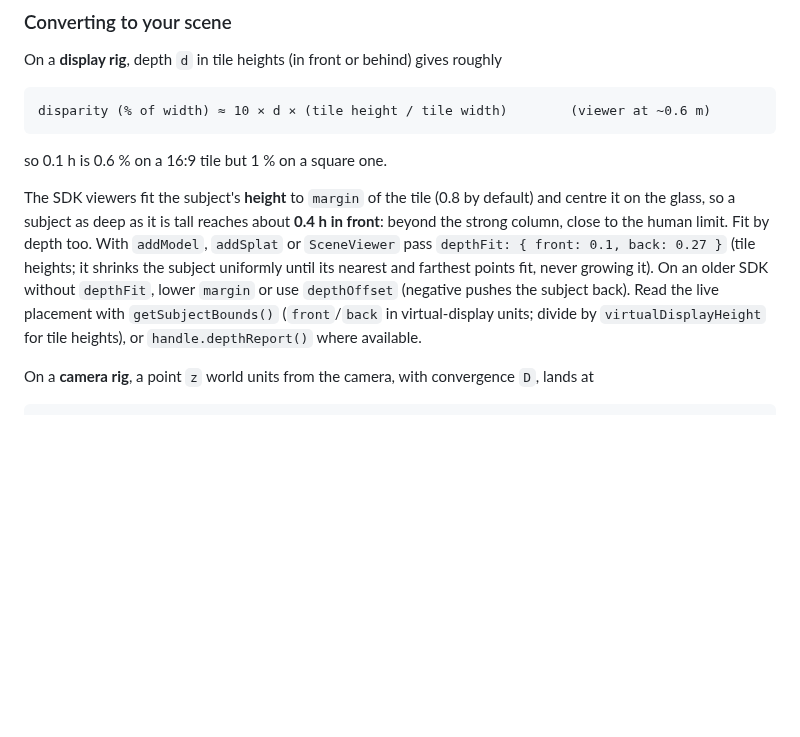
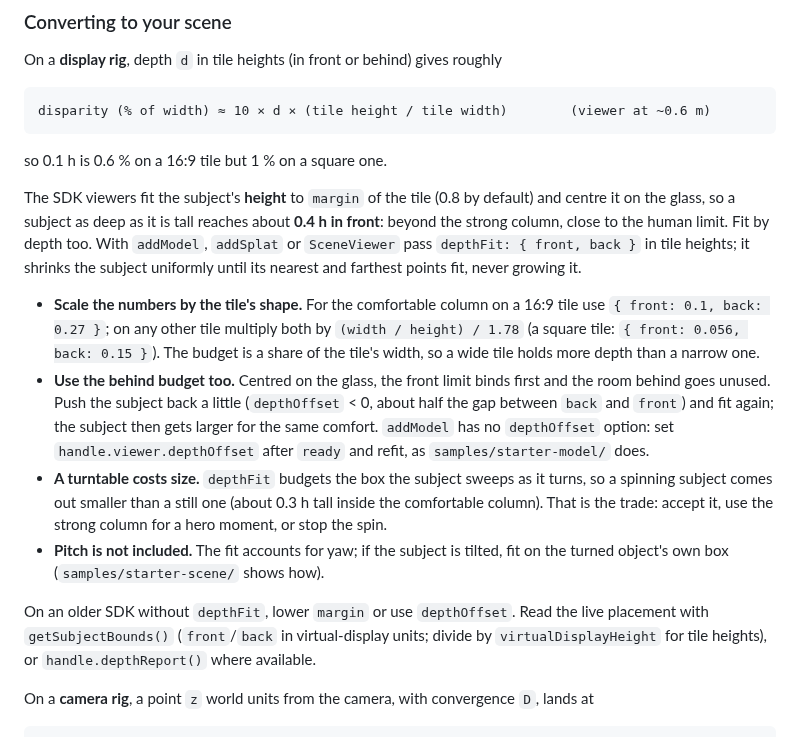
Before and after one commit to DisplayXR/displayxr-web, a Markdown page: docs/making-3d-look-right.md, the part around the change. Rendered like a GitHub page; blank space fills up the shorter version.

Commit message:
docs(look-right): depthFit by tile shape, use the behind budget, turntable and pitch caveats
Co-Authored-By: Claude Opus 5.5 <noreply@anthropic.com>

```diff
--- a/docs/making-3d-look-right.md
+++ b/docs/making-3d-look-right.md
@@ -135,10 +135,27 @@ so 0.1 h is 0.6 % on a 16:9 tile but 1 % on a square one.
 The SDK viewers fit the subject's **height** to `margin` of the tile (0.8 by default) and centre
 it on the glass, so a subject as deep as it is tall reaches about **0.4 h in front**: beyond the
 strong column, close to the human limit. Fit by depth too. With `addModel`, `addSplat` or
-`SceneViewer` pass `depthFit: { front: 0.1, back: 0.27 }` (tile heights; it shrinks the subject
-uniformly until its nearest and farthest points fit, never growing it). On an older SDK without
-`depthFit`, lower `margin` or use `depthOffset` (negative pushes the subject back). Read the
-live placement with `getSubjectBounds()` (`front`/`back` in virtual-display units; divide by
+`SceneViewer` pass `depthFit: { front, back }` in tile heights; it shrinks the subject uniformly
+until its nearest and farthest points fit, never growing it.
+
+- **Scale the numbers by the tile's shape.** For the comfortable column on a 16:9 tile use
+  `{ front: 0.1, back: 0.27 }`; on any other tile multiply both by `(width / height) / 1.78`
+  (a square tile: `{ front: 0.056, back: 0.15 }`). The budget is a share of the tile's width, so
+  a wide tile holds more depth than a narrow one.
+- **Use the behind budget too.** Centred on the glass, the front limit binds first and the room
+  behind goes unused. Push the subject back a little (`depthOffset` < 0, about half the gap
+  between `back` and `front`) and fit again; the subject then gets larger for the same comfort.
+  `addModel` has no `depthOffset` option: set `handle.viewer.depthOffset` after `ready` and
+  refit, as `samples/starter-model/` does.
+- **A turntable costs size.** `depthFit` budgets the box the subject sweeps as it turns, so a
+  spinning subject comes out smaller than a still one (about 0.3 h tall inside the comfortable
+  column). That is the trade: accept it, use the strong column for a hero moment, or stop the
+  spin.
+- **Pitch is not included.** The fit accounts for yaw; if the subject is tilted, fit on the
+  turned object's own box (`samples/starter-scene/` shows how).
+
+On an older SDK without `depthFit`, lower `margin` or use `depthOffset`. Read the live placement
+with `getSubjectBounds()` (`front`/`back` in virtual-display units; divide by
 `virtualDisplayHeight` for tile heights), or `handle.depthReport()` where available.
 
 On a **camera rig**, a point `z` world units from the camera, with convergence `D`, lands at
```
